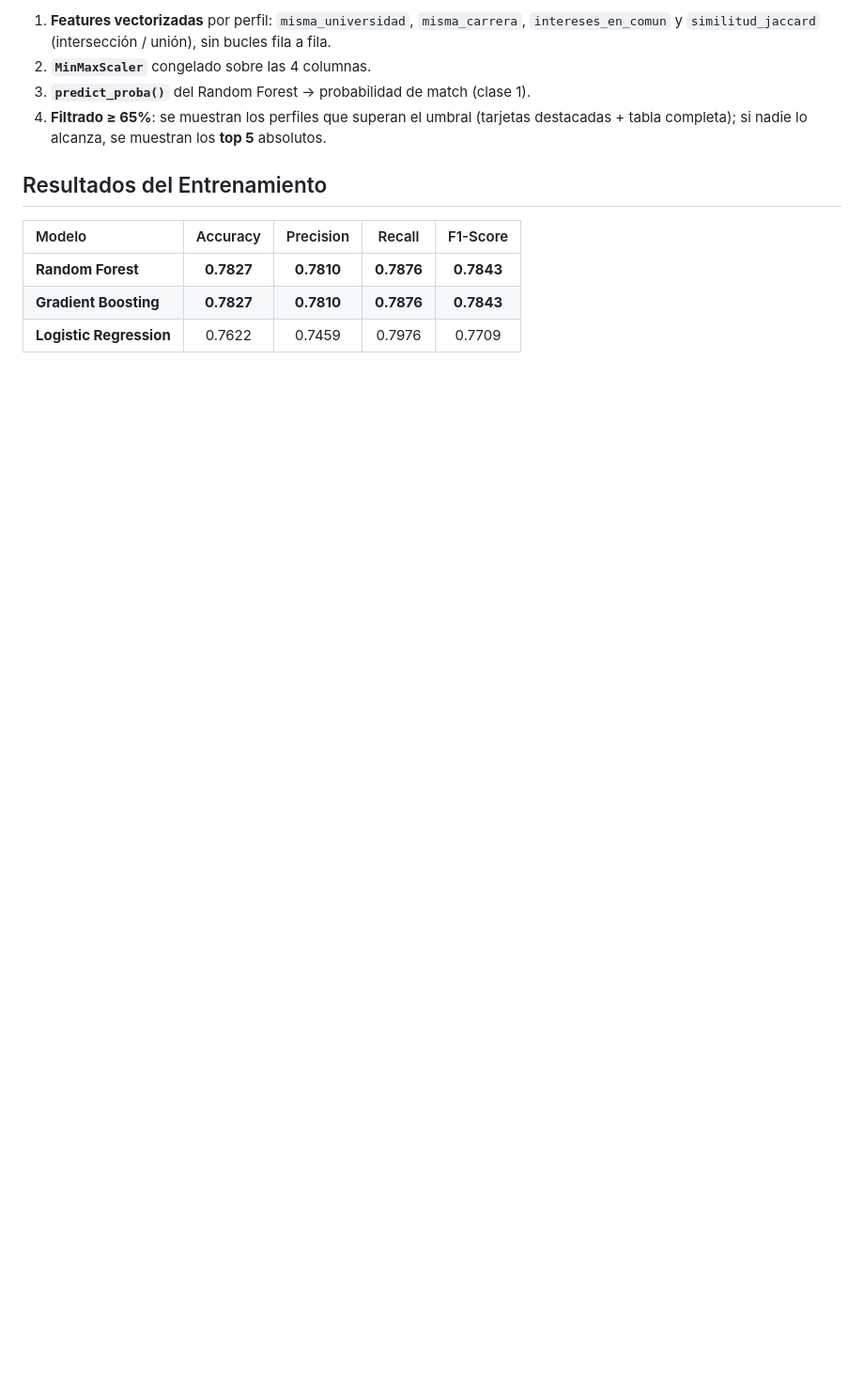
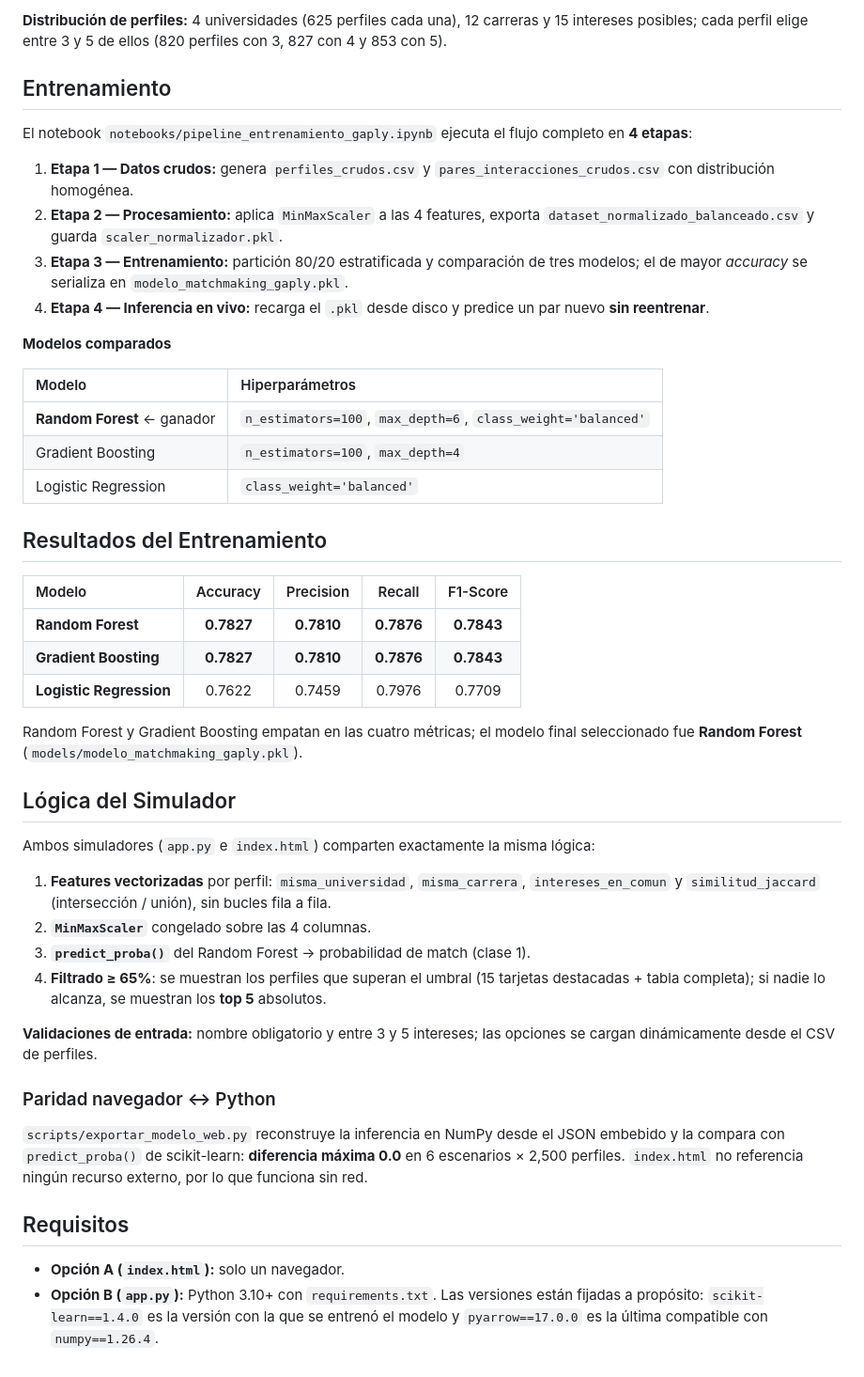
Before and after one commit to MrBombastic08/gaply-ml-matchmaking, a Markdown page: README.md, the part around one of its changes. Shown at 94% size. Rendered like a GitHub page; blank space fills up the shorter version.

```diff
--- a/README.md
+++ b/README.md
@@ -63,8 +72,22 @@ Ambos simuladores comparten la misma lógica (definida por el modelo entrenado):
 
-1. **Features vectorizadas** por perfil: `misma_universidad`, `misma_carrera`, `intereses_en_comun` y `similitud_jaccard` (intersección / unión), sin bucles fila a fila.
-2. **`MinMaxScaler`** congelado sobre las 4 columnas.
-3. **`predict_proba()`** del Random Forest → probabilidad de match (clase 1).
-4. **Filtrado ≥ 65%**: se muestran los perfiles que superan el umbral (tarjetas destacadas + tabla completa); si nadie lo alcanza, se muestran los **top 5** absolutos.
+**Distribución de perfiles:** 4 universidades (625 perfiles cada una), 12 carreras y 15 intereses posibles; cada perfil elige entre 3 y 5 de ellos (820 perfiles con 3, 827 con 4 y 853 con 5).
+
+## Entrenamiento
+
+El notebook `notebooks/pipeline_entrenamiento_gaply.ipynb` ejecuta el flujo completo en **4 etapas**:
+
+1. **Etapa 1 — Datos crudos:** genera `perfiles_crudos.csv` y `pares_interacciones_crudos.csv` con distribución homogénea.
+2. **Etapa 2 — Procesamiento:** aplica `MinMaxScaler` a las 4 features, exporta `dataset_normalizado_balanceado.csv` y guarda `scaler_normalizador.pkl`.
+3. **Etapa 3 — Entrenamiento:** partición 80/20 estratificada y comparación de tres modelos; el de mayor *accuracy* se serializa en `modelo_matchmaking_gaply.pkl`.
+4. **Etapa 4 — Inferencia en vivo:** recarga el `.pkl` desde disco y predice un par nuevo **sin reentrenar**.
+
+**Modelos comparados**
+
+| Modelo | Hiperparámetros |
+| :--- | :--- |
+| **Random Forest** ← ganador | `n_estimators=100`, `max_depth=6`, `class_weight='balanced'` |
+| Gradient Boosting | `n_estimators=100`, `max_depth=4` |
+| Logistic Regression | `class_weight='balanced'` |
 
 ## Resultados del Entrenamiento
 
@@ -73,3 +96,25 @@ Ambos simuladores comparten la misma lógica (definida por el modelo entrenado):
 | **Random Forest** | **0.7827** | **0.7810** | **0.7876** | **0.7843** |
 | **Gradient Boosting** | **0.7827** | **0.7810** | **0.7876** | **0.7843** |
 | **Logistic Regression** | 0.7622 | 0.7459 | 0.7976 | 0.7709 |
+
+Random Forest y Gradient Boosting empatan en las cuatro métricas; el modelo final seleccionado fue **Random Forest** (`models/modelo_matchmaking_gaply.pkl`).
+
+## Lógica del Simulador
+
+Ambos simuladores (`app.py` e `index.html`) comparten exactamente la misma lógica:
+
+1. **Features vectorizadas** por perfil: `misma_universidad`, `misma_carrera`, `intereses_en_comun` y `similitud_jaccard` (intersección / unión), sin bucles fila a fila.
+2. **`MinMaxScaler`** congelado sobre las 4 columnas.
+3. **`predict_proba()`** del Random Forest → probabilidad de match (clase 1).
+4. **Filtrado ≥ 65%**: se muestran los perfiles que superan el umbral (15 tarjetas destacadas + tabla completa); si nadie lo alcanza, se muestran los **top 5** absolutos.
+
+**Validaciones de entrada:** nombre obligatorio y entre 3 y 5 intereses; las opciones se cargan dinámicamente desde el CSV de perfiles.
+
+### Paridad navegador ↔ Python
+
+`scripts/exportar_modelo_web.py` reconstruye la inferencia en NumPy desde el JSON embebido y la compara con `predict_proba()` de scikit-learn: **diferencia máxima 0.0** en 6 escenarios × 2,500 perfiles. `index.html` no referencia ningún recurso externo, por lo que funciona sin red.
+
+## Requisitos
+
+- **Opción A (`index.html`):** solo un navegador.
+- **Opción B (`app.py`):** Python 3.10+ con `requirements.txt`. Las versiones están fijadas a propósito: `scikit-learn==1.4.0` es la versión con la que se entrenó el modelo y `pyarrow==17.0.0` es la última compatible con `numpy==1.26.4`.
```
Also changed, not shown: other parts of README.md (+25 -16 lines).
